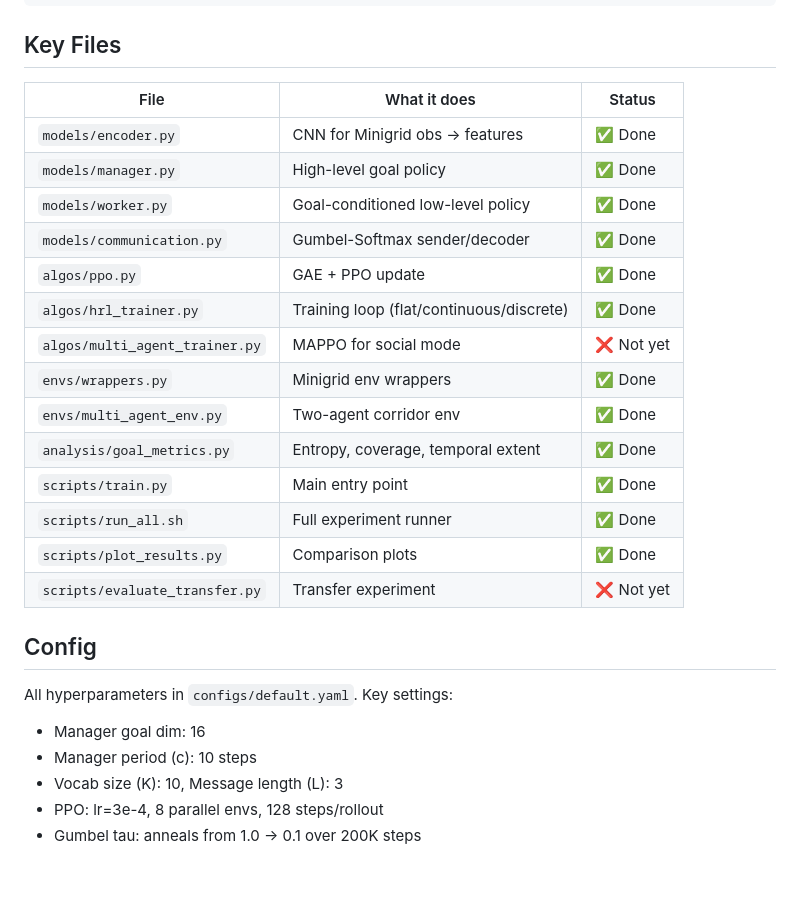
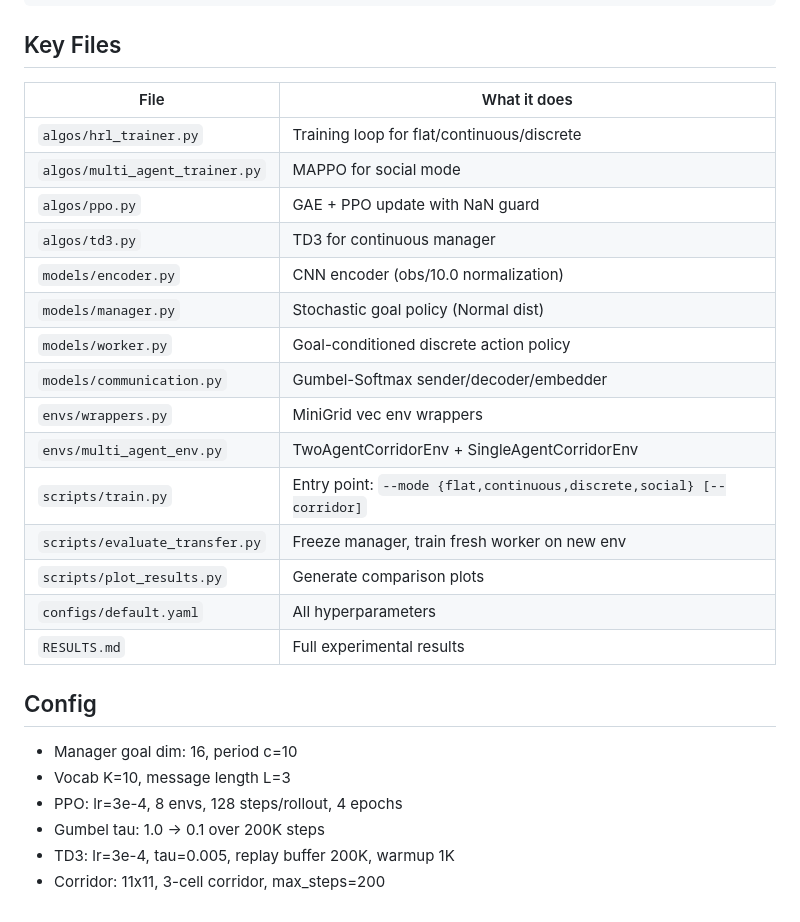
Before and after one commit to smirnovlad/social-hrl, a Markdown page: TODO.md, the part around one of its changes. GitHub-like rendering; blank space fills up the shorter version.

```diff
--- a/TODO.md
+++ b/TODO.md
@@ -75,28 +59,29 @@ Mode: social (TODO)
 
 ## Key Files
 
-| File | What it does | Status |
-|------|-------------|--------|
-| `models/encoder.py` | CNN for Minigrid obs → features | ✅ Done |
-| `models/manager.py` | High-level goal policy | ✅ Done |
-| `models/worker.py` | Goal-conditioned low-level policy | ✅ Done |
-| `models/communication.py` | Gumbel-Softmax sender/decoder | ✅ Done |
-| `algos/ppo.py` | GAE + PPO update | ✅ Done |
-| `algos/hrl_trainer.py` | Training loop (flat/continuous/discrete) | ✅ Done |
-| `algos/multi_agent_trainer.py` | MAPPO for social mode | ❌ Not yet |
-| `envs/wrappers.py` | Minigrid env wrappers | ✅ Done |
-| `envs/multi_agent_env.py` | Two-agent corridor env | ✅ Done |
-| `analysis/goal_metrics.py` | Entropy, coverage, temporal extent | ✅ Done |
-| `scripts/train.py` | Main entry point | ✅ Done |
-| `scripts/run_all.sh` | Full experiment runner | ✅ Done |
-| `scripts/plot_results.py` | Comparison plots | ✅ Done |
-| `scripts/evaluate_transfer.py` | Transfer experiment | ❌ Not yet |
+| File | What it does |
+|------|-------------|
+| `algos/hrl_trainer.py` | Training loop for flat/continuous/discrete |
+| `algos/multi_agent_trainer.py` | MAPPO for social mode |
+| `algos/ppo.py` | GAE + PPO update with NaN guard |
+| `algos/td3.py` | TD3 for continuous manager |
+| `models/encoder.py` | CNN encoder (obs/10.0 normalization) |
+| `models/manager.py` | Stochastic goal policy (Normal dist) |
+| `models/worker.py` | Goal-conditioned discrete action policy |
+| `models/communication.py` | Gumbel-Softmax sender/decoder/embedder |
+| `envs/wrappers.py` | MiniGrid vec env wrappers |
+| `envs/multi_agent_env.py` | TwoAgentCorridorEnv + SingleAgentCorridorEnv |
+| `scripts/train.py` | Entry point: `--mode {flat,continuous,discrete,social} [--corridor]` |
+| `scripts/evaluate_transfer.py` | Freeze manager, train fresh worker on new env |
+| `scripts/plot_results.py` | Generate comparison plots |
+| `configs/default.yaml` | All hyperparameters |
+| `RESULTS.md` | Full experimental results |
 
 ## Config
 
-All hyperparameters in `configs/default.yaml`. Key settings:
-- Manager goal dim: 16
-- Manager period (c): 10 steps
-- Vocab size (K): 10, Message length (L): 3
-- PPO: lr=3e-4, 8 parallel envs, 128 steps/rollout
-- Gumbel tau: anneals from 1.0 → 0.1 over 200K steps
+- Manager goal dim: 16, period c=10
+- Vocab K=10, message length L=3
+- PPO: lr=3e-4, 8 envs, 128 steps/rollout, 4 epochs
+- Gumbel tau: 1.0 → 0.1 over 200K steps
+- TD3: lr=3e-4, tau=0.005, replay buffer 200K, warmup 1K
+- Corridor: 11x11, 3-cell corridor, max_steps=200
```
Also changed, not shown: other parts of TODO.md (+36 -52 lines), INTRO.md (added, +120 -0 lines).
